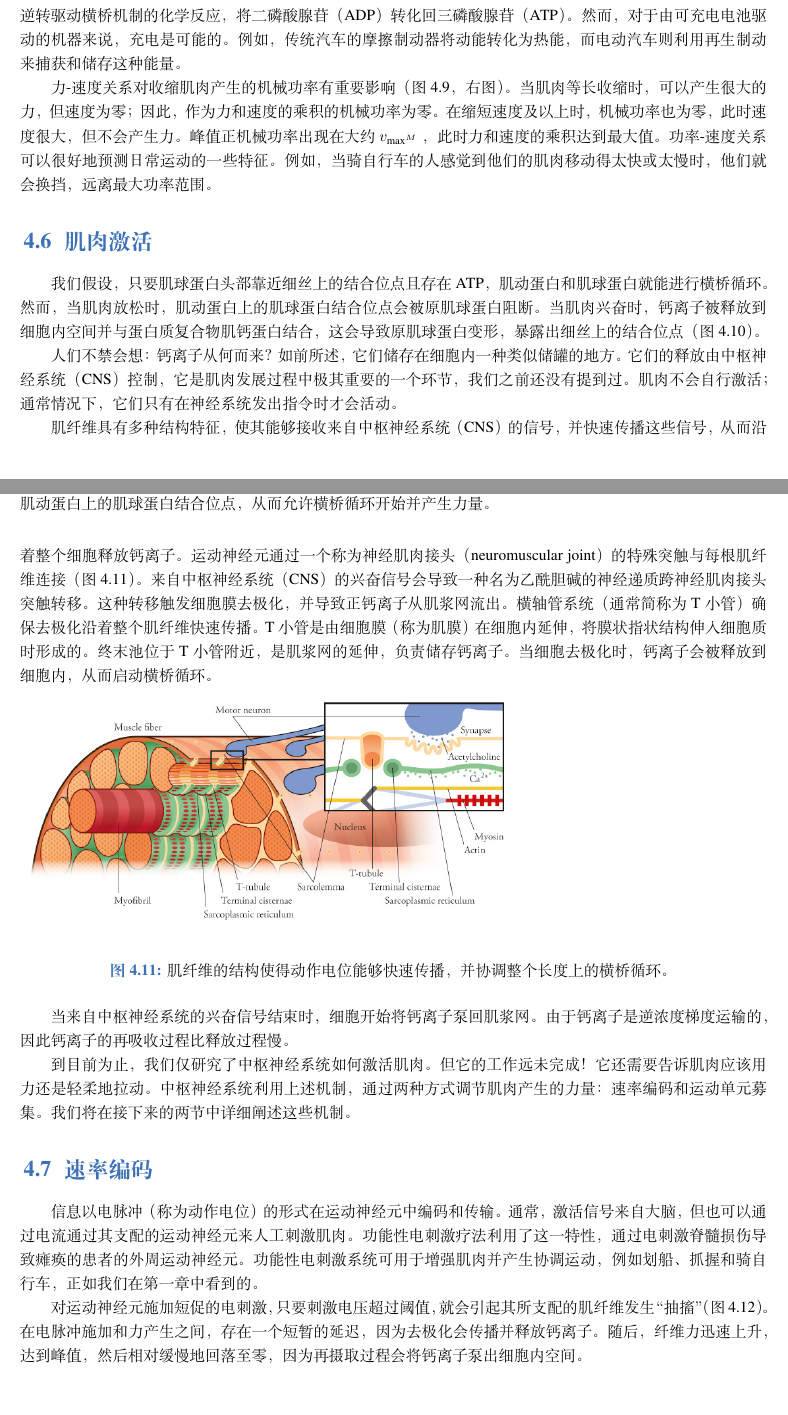
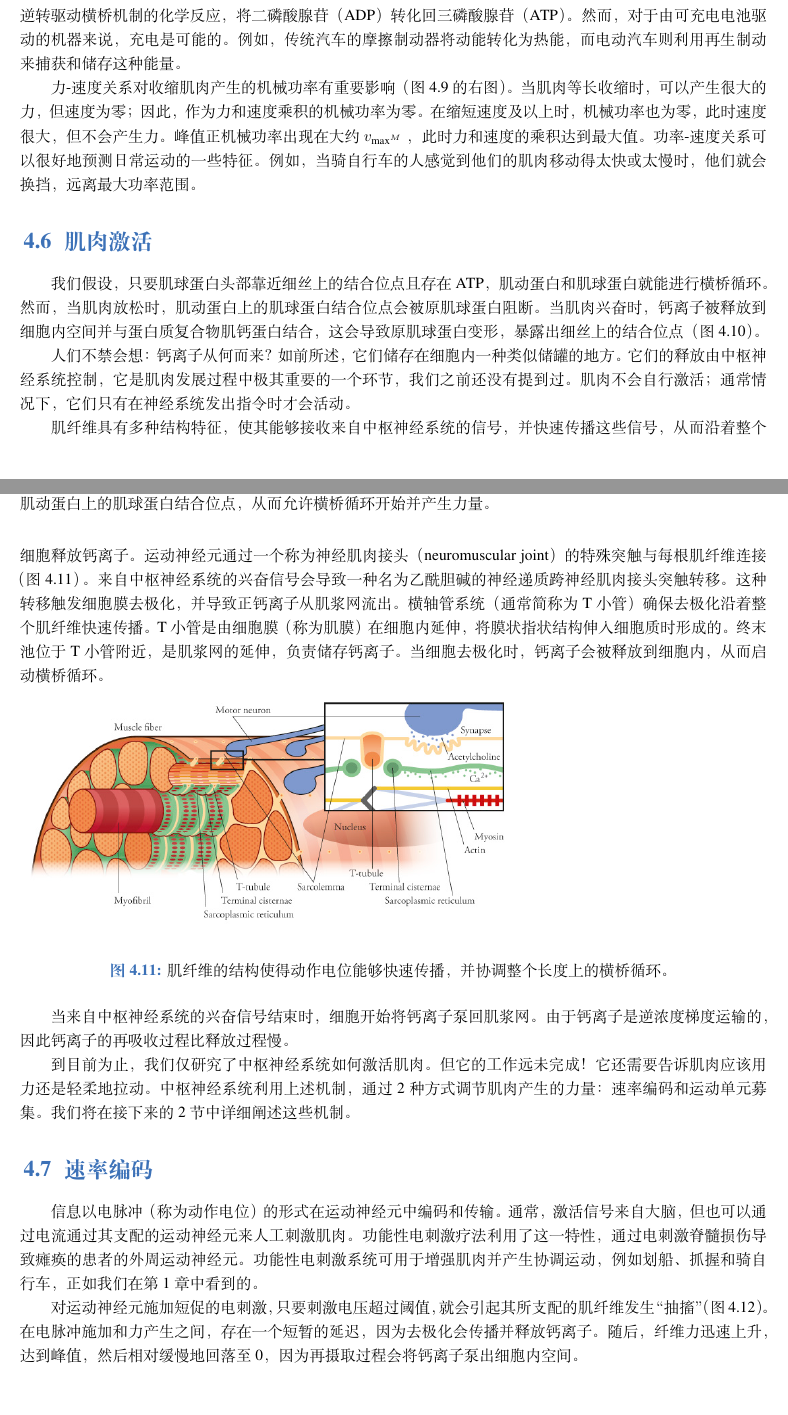
Before and after one commit to donghaiwang/move, a LaTeX book (move.tex, which reads chap4/chap4.tex): two parts of pages 62 and 63 of 136, joined at a grey line, cut so that both start at the same text. Compiled offline with XeLaTeX; a missing font is replaced by an installed copy or a similar font.

Commit message:
更新 chap4.tex

```diff
--- a/chap4/chap4.tex
+++ b/chap4/chap4.tex
@@ -277,9 +278,9 @@ Andrew Huxley 和 Rolf Niedergerke（在单根肌纤维中）以及 Hugh Huxley
 例如，传统汽车的摩擦制动器将动能转化为热能，而电动汽车则利用再生制动来捕获和储存这种能量。
 
 
-力-速度关系对收缩肌肉产生的机械功率有重要影响（图~\ref{fig:4_9}，右图）。
+力-速度关系对收缩肌肉产生的机械功率有重要影响（图~\ref{fig:4_9}~的右图）。
 当肌肉等长收缩时，可以产生很大的力，但速度为零；
-因此，作为力和速度的乘积的机械功率为零。
+因此，作为力和速度乘积的机械功率为零。
 在缩短速度 及以上时，机械功率也为零，此时速度很大，但不会产生力。
 峰值正机械功率出现在大约 $v_{\text{max}^M}$ ，此时力和速度的乘积达到最大值。
 功率-速度关系可以很好地预测日常运动的一些特征。
@@ -302,19 +303,21 @@ Andrew Huxley 和 Rolf Niedergerke（在单根肌纤维中）以及 Hugh Huxley
 		钙离子与肌钙蛋白复合物结合，导致原肌球蛋白变形，露出肌动蛋白上的肌球蛋白结合位点，从而允许横桥循环开始并产生力量。 \label{fig:4_10}}
 \end{figure}
 
+
 人们不禁会想：钙离子从何而来？
 如前所述，它们储存在细胞内一种类似储罐的地方。
-它们的释放由中枢神经系统（CNS）控制，它是肌肉发展过程中极其重要的一个环节，我们之前还没有提到过。
-肌肉不会自行激活；通常情况下，它们只有在神经系统发出指令时才会活动。
+它们的释放由中枢神经系统控制，它是肌肉发展过程中极其重要的一个环节，我们之前还没有提到过。
+肌肉不会自行激活；
+通常情况下，它们只有在神经系统发出指令时才会活动。
 
 
-肌纤维具有多种结构特征，使其能够接收来自中枢神经系统（CNS）的信号，并快速传播这些信号，从而沿着整个细胞释放钙离子。
+肌纤维具有多种结构特征，使其能够接收来自中枢神经系统的信号，并快速传播这些信号，从而沿着整个细胞释放钙离子。
 运动神经元通过一个称为神经肌肉接头（neuromuscular joint）的特殊突触与每根肌纤维连接（图~\ref{fig:4_11}）。
-来自中枢神经系统（CNS）的兴奋信号会导致一种名为乙酰胆碱的神经递质跨神经肌肉接头突触转移。
+来自中枢神经系统的兴奋信号会导致一种名为乙酰胆碱的神经递质跨神经肌肉接头突触转移。
 这种转移触发细胞膜去极化，并导致正钙离子从肌浆网流出。
 横轴管系统（通常简称为 T 小管）确保去极化沿着整个肌纤维快速传播。
 T 小管是由细胞膜（称为肌膜）在细胞内延伸，将膜状指状结构伸入细胞质时形成的。
-终末池位于T小管附近，是肌浆网的延伸，负责储存钙离子。
+终末池位于 T 小管附近，是肌浆网的延伸，负责储存钙离子。
 当细胞去极化时，钙离子会被释放到细胞内，从而启动横桥循环。
 
 
@@ -324,14 +327,15 @@ T 小管是由细胞膜（称为肌膜）在细胞内延伸，将膜状指状结
 	\caption{肌纤维的结构使得动作电位能够快速传播，并协调整个长度上的横桥循环。 \label{fig:4_11}}
 \end{figure}
 
+
 当来自中枢神经系统的兴奋信号结束时，细胞开始将钙离子泵回肌浆网。
 由于钙离子是逆浓度梯度运输的，因此钙离子的再吸收过程比释放过程慢。
 
 
 到目前为止，我们仅研究了中枢神经系统如何激活肌肉。
 但它的工作远未完成！它还需要告诉肌肉应该用力还是轻柔地拉动。
-中枢神经系统利用上述机制，通过两种方式调节肌肉产生的力量：速率编码和运动单元募集。
-我们将在接下来的两节中详细阐述这些机制。
+中枢神经系统利用上述机制，通过 2 种方式调节肌肉产生的力量：速率编码和运动单元募集。
+我们将在接下来的 2 节中详细阐述这些机制。
 
 
 \section{速率编码}
@@ -339,12 +343,12 @@ T 小管是由细胞膜（称为肌膜）在细胞内延伸，将膜状指状结
 信息以电脉冲（称为动作电位）的形式在运动神经元中编码和传输。
 通常，激活信号来自大脑，但也可以通过电流通过其支配的运动神经元来人工刺激肌肉。
 功能性电刺激疗法利用了这一特性，通过电刺激脊髓损伤导致瘫痪的患者的外周运动神经元。
-功能性电刺激系统可用于增强肌肉并产生协调运动，例如划船、抓握和骑自行车，正如我们在第一章中看到的。
+功能性电刺激系统可用于增强肌肉并产生协调运动，例如划船、抓握和骑自行车，正如我们在第~\ref{chap:chap1}~章中看到的。
 
 
 对运动神经元施加短促的电刺激，只要刺激电压超过阈值，就会引起其所支配的肌纤维发生“抽搐”（图~\ref{fig:4_12}）。
 在电脉冲施加和力产生之间，存在一个短暂的延迟，因为去极化会传播并释放钙离子。
-随后，纤维力迅速上升，达到峰值，然后相对缓慢地回落至零，因为再摄取过程会将钙离子泵出细胞内空间。
+随后，纤维力迅速上升，达到峰值，然后相对缓慢地回落至 0，因为再摄取过程会将钙离子泵出细胞内空间。
 
 
 \begin{figure}[!htb]
```
Also changed, not shown: chap4/chap4.tex (7 more changed lines).
